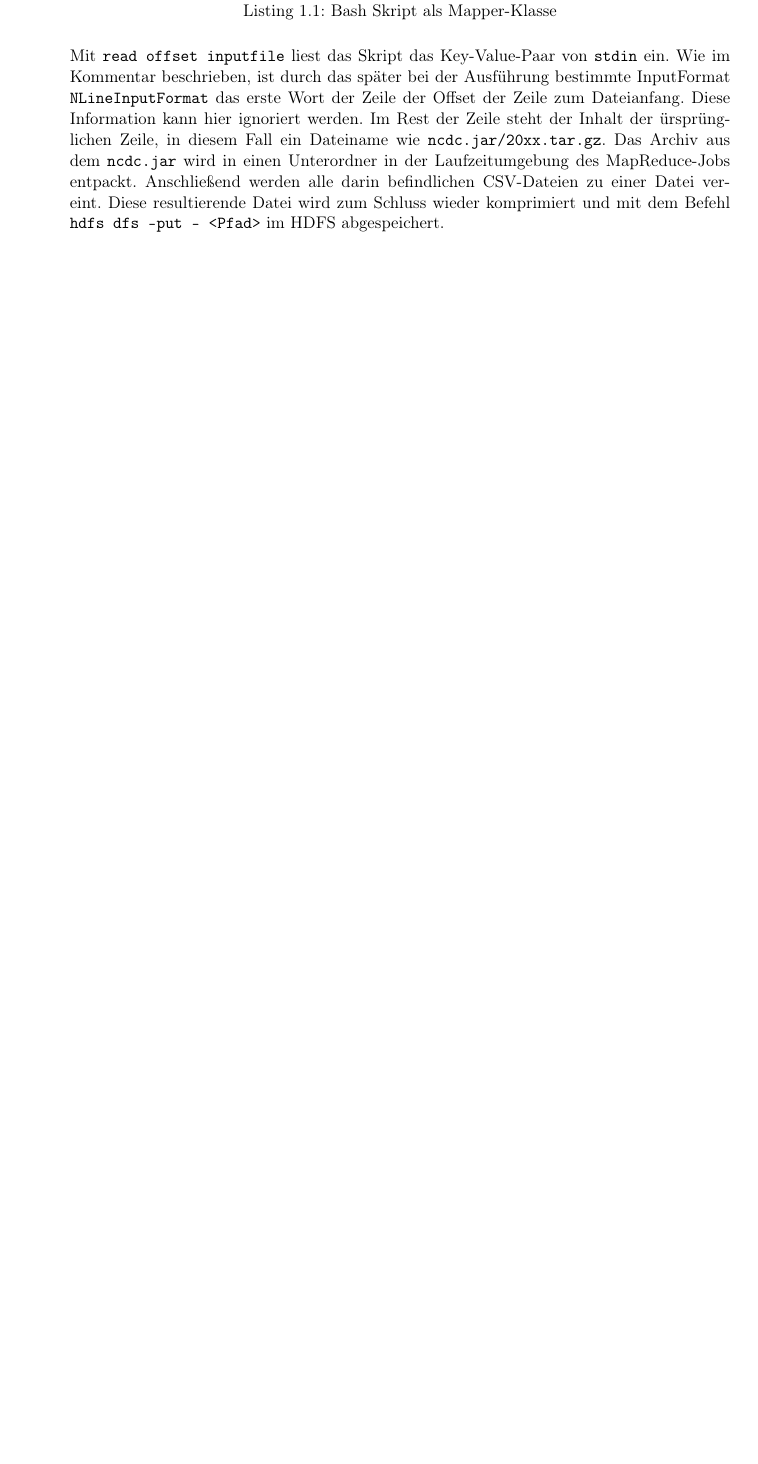
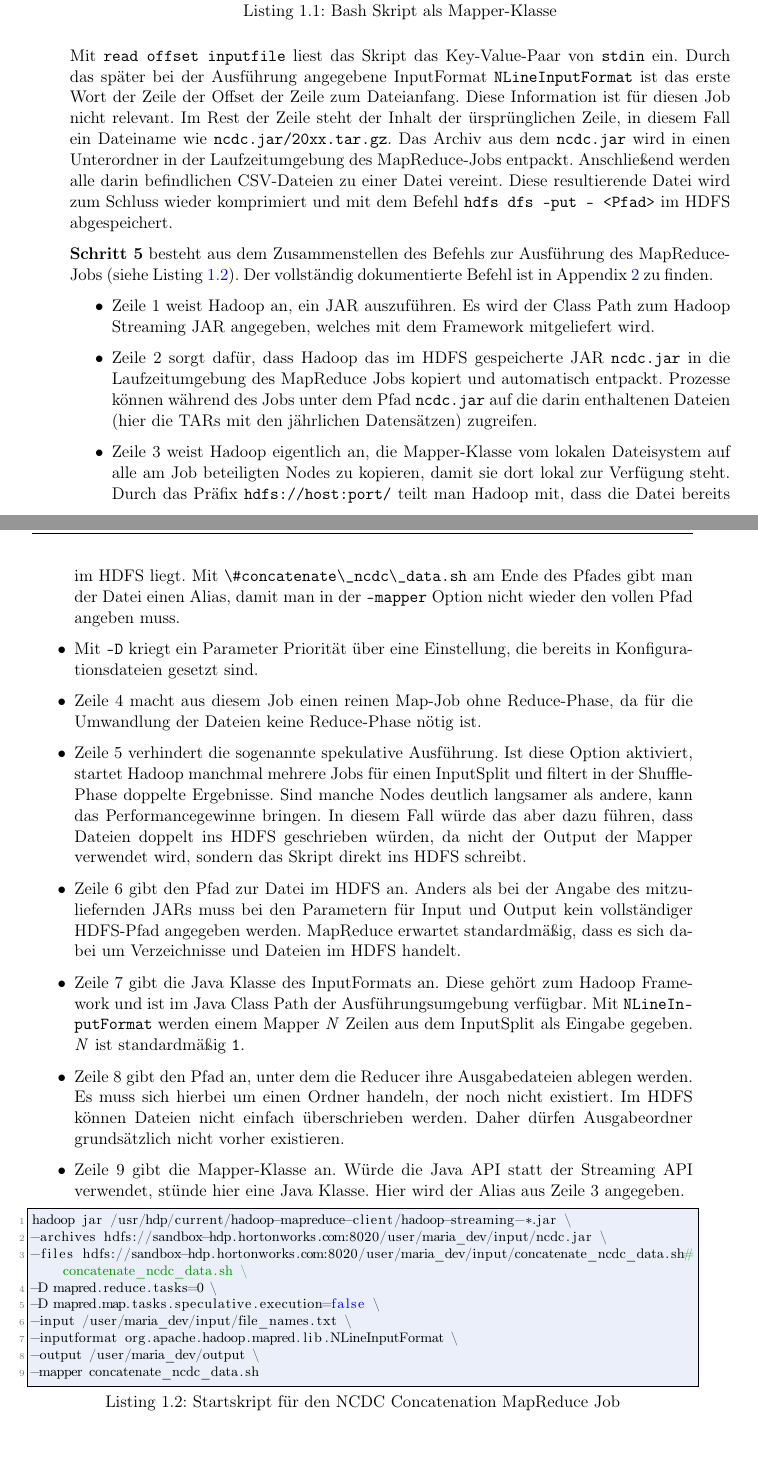
Before and after one commit to Resteklicken/Hauptseminar-Hadoop, a LaTeX book (Main.tex, which reads Kapitel/Sections/Hadoop Core.tex): part of page 20 of 40 before the commit and two parts of pages 20 and 21 of 40 after it, the two joined at a grey line, cut so that both start at the same text, the shorter picture padded with empty space. Compiled offline with pdfLaTeX.

Commit message:
added explanation of start script

```diff
--- a/Kapitel/Sections/Hadoop Core.tex
+++ b/Kapitel/Sections/Hadoop Core.tex
@@ -144,8 +143,25 @@ In \textbf{Schritt 3} gilt es, die bisher erstellten Dateien ins HDFS zu übertr
 
 \lstinputlisting[language=bash, caption={Bash Skript als Mapper-Klasse}, linerange={28-51}, label={lst:ncdc concatenate script}]{code/concatenate_ncdc_data.sh}
 
-Mit \verb|read offset inputfile| liest das Skript das Key-Value-Paar von \verb|stdin| ein. Wie im Kommentar beschrieben, ist durch das später bei der Ausführung bestimmte InputFormat \verb|NLineInputFormat| das erste Wort der Zeile der Offset der Zeile zum Dateianfang. Diese Information kann hier ignoriert werden. Im Rest der Zeile steht der Inhalt der ürsprünglichen Zeile, in diesem Fall ein Dateiname wie \verb|ncdc.jar/20xx.tar.gz|.
+Mit \verb|read offset inputfile| liest das Skript das Key-Value-Paar von \verb|stdin| ein. Durch das später bei der Ausführung angegebene InputFormat \verb|NLineInputFormat| ist das erste Wort der Zeile der Offset der Zeile zum Dateianfang. Diese Information ist für diesen Job nicht relevant. Im Rest der Zeile steht der Inhalt der ürsprünglichen Zeile, in diesem Fall ein Dateiname wie \verb|ncdc.jar/20xx.tar.gz|.
 Das Archiv aus dem \verb|ncdc.jar| wird in einen Unterordner in der Laufzeitumgebung des MapReduce-Jobs entpackt. Anschließend werden alle darin befindlichen CSV-Dateien zu einer Datei vereint. Diese resultierende Datei wird zum Schluss wieder komprimiert und mit dem Befehl \verb|hdfs dfs -put - <Pfad>| im HDFS abgespeichert.
+\par
+\textbf{Schritt 5} besteht aus dem Zusammenstellen des Befehls zur Ausführung des MapReduce-Jobs (siehe Listing \ref{lst:ncdc concatenate start script}). Der vollständig dokumentierte Befehl ist in Appendix \ref{appendix lst:ncdc concatenate start script} zu finden.
+\begin{itemize}
+    \item Zeile 1 weist Hadoop an, ein JAR auszuführen. Es wird der Class Path zum Hadoop Streaming JAR angegeben, welches mit dem Framework mitgeliefert wird.
+    \item Zeile 2 sorgt dafür, dass Hadoop das im HDFS gespeicherte JAR \verb|ncdc.jar| in die Laufzeitumgebung des MapReduce Jobs kopiert und automatisch entpackt. Prozesse können während des Jobs unter dem Pfad \verb|ncdc.jar| auf die darin enthaltenen Dateien (hier die TARs mit den jährlichen Datensätzen) zugreifen.
+    \item Zeile 3 weist Hadoop eigentlich an, die Mapper-Klasse vom lokalen Dateisystem auf alle am Job beteiligten Nodes zu kopieren, damit sie dort lokal zur Verfügung steht. Durch das Präfix \verb|hdfs://host:port/| teilt man Hadoop mit, dass die Datei bereits im HDFS liegt. Mit \verb|\#concatenate\_ncdc\_data.sh| am Ende des Pfades gibt man der Datei einen Alias, damit man in der \verb|-mapper| Option nicht wieder den vollen Pfad angeben muss.
+    \item Mit \verb|-D| kriegt ein Parameter Priorität über eine Einstellung, die bereits in Konfigurationsdateien gesetzt sind.
+    \item Zeile 4 macht aus diesem Job einen reinen Map-Job ohne Reduce-Phase, da für die Umwandlung der Dateien keine Reduce-Phase nötig ist.
+    \item Zeile 5 verhindert die sogenannte spekulative Ausführung. Ist diese Option aktiviert, startet Hadoop manchmal mehrere Jobs für einen InputSplit und filtert in der Shuffle-Phase doppelte Ergebnisse. Sind manche Nodes deutlich langsamer als andere, kann das Performancegewinne bringen. In diesem Fall würde das aber dazu führen, dass Dateien doppelt ins HDFS geschrieben würden, da nicht der Output der Mapper verwendet wird, sondern das Skript direkt ins HDFS schreibt.
+    \item Zeile 6 gibt den Pfad zur Datei im HDFS an. Anders als bei der Angabe des mitzuliefernden JARs muss bei den Parametern für Input und Output kein vollständiger HDFS-Pfad angegeben werden. MapReduce erwartet standardmäßig, dass es sich dabei um Verzeichnisse und Dateien im HDFS handelt.
+    \item Zeile 7 gibt die Java Klasse des InputFormats an. Diese gehört zum Hadoop Framework und ist im Java Class Path der Ausführungsumgebung verfügbar. Mit \verb|NLineIn-| \verb|putFormat| werden einem Mapper \textit{N} Zeilen aus dem InputSplit als Eingabe gegeben. \textit{N} ist standardmäßig \verb|1|.
+    \item Zeile 8 gibt den Pfad an, unter dem die Reducer ihre Ausgabedateien ablegen werden. Es muss sich hierbei um einen Ordner handeln, der noch nicht existiert. Im HDFS können Dateien nicht einfach überschrieben werden. Daher dürfen Ausgabeordner grundsätzlich nicht vorher existieren.
+    \item Zeile 9 gibt die Mapper-Klasse an. Würde die Java API statt der Streaming API verwendet, stünde hier eine Java Klasse. Hier wird der Alias aus Zeile 3 angegeben.
+\end{itemize}
+
+
+\lstinputlisting[language=bash, linerange={7-15}, caption={Startskript für den NCDC Concatenation MapReduce Job}, label={lst:ncdc concatenate start script}]{code/concat_files_start.sh}
 
 \begin{figure}[ht]
     \centering
--- a/Main.tex
+++ b/Main.tex
@@ -54,7 +54,7 @@
 	captionpos=b,                    % sets the caption-position to bottom
 	commentstyle=\color{mygreen},    % comment style
 	extendedchars=true,              % lets you use non-ASCII characters; for 8-bits encodings only, does not work with UTF-8
-	firstnumber=0,                	 % start line enumeration with line 1000
+	firstnumber=1,                	 % start line enumeration with line 1000
 	frame=single,	                 % adds a frame around the code
 	keepspaces=true,                 % keeps spaces in text, useful for keeping indentation of code (possibly needs columns=flexible)
 	keywordstyle=\color{blue},       % keyword style
@@ -66,7 +66,7 @@
 	showspaces=false,                % show spaces everywhere adding particular underscores; it overrides 'showstringspaces'
 	showstringspaces=false,          % underline spaces within strings only
 	showtabs=false,                  % show tabs within strings adding particular underscores
-	stepnumber=2,                    % the step between two line-numbers. If it's 1, each line will be numbered
+	stepnumber=1,                    % the step between two line-numbers. If it's 1, each line will be numbered
 	stringstyle=\color{stringorange},% string literal style
 	tabsize=2,	                   	 % sets default tabsize to 2 spaces
 	caption=\lstname                 % show the filename of files included with \lstinputlisting; also try caption instead of title
```
Also changed, not shown: Main.pdf, Kapitel/Sections/Hadoop Core.tex (4 more changed lines), 5 other files.
